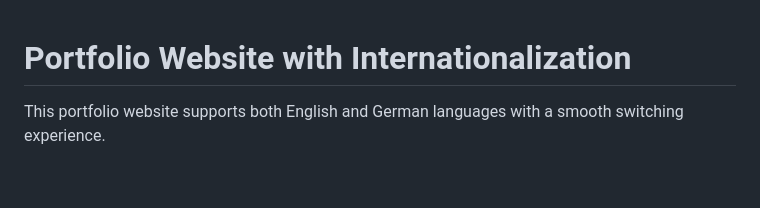
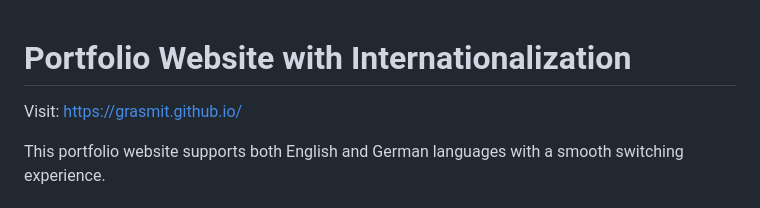
Before and after one commit to Grasmit/grasmit.github.io, a Markdown page: README.md, the part around the change. GitHub-like rendering; blank space fills up the shorter version.

```diff
--- a/README.md
+++ b/README.md
@@ -1,4 +1,6 @@
 # Portfolio Website with Internationalization
+
+Visit: https://grasmit.github.io/
 
 This portfolio website supports both English and German languages with a smooth switching experience.
 
```
